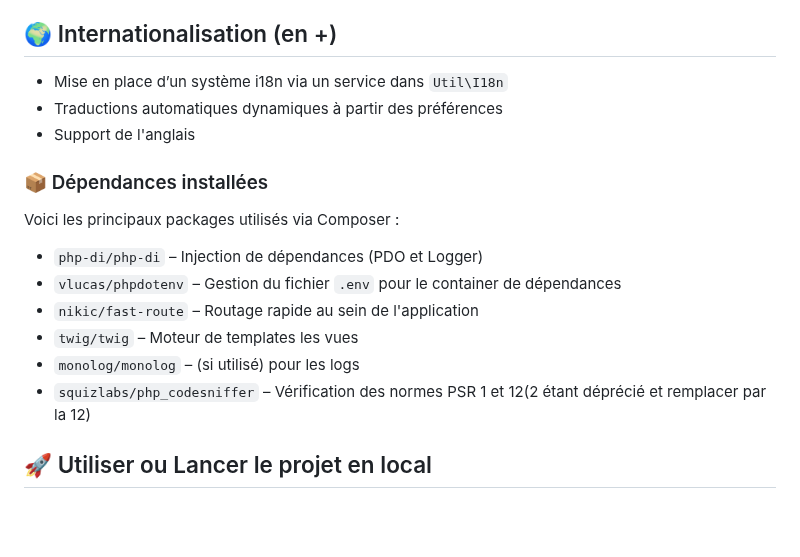
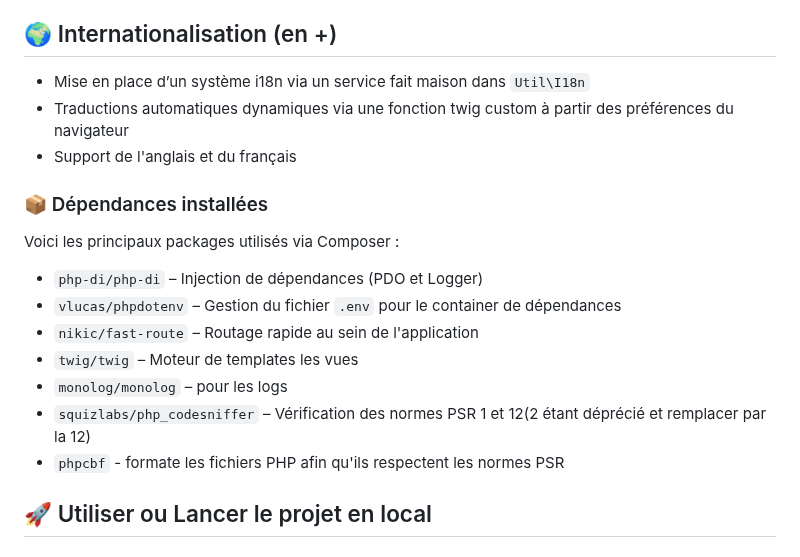
Before and after one commit to ewendav/learningShareS2, a Markdown page: README.md, the part around the change. Drawn GitHub-style; blank space fills up the shorter version.

```diff
--- a/README.md
+++ b/README.md
@@ -68,9 +68,9 @@ charset=utf8
 
 ## 🌍 Internationalisation (en +)
 
-- Mise en place d’un système i18n via un service dans `Util\I18n`
-- Traductions automatiques dynamiques à partir des préférences
-- Support de l'anglais
+- Mise en place d’un système i18n via un service fait maison dans `Util\I18n`
+- Traductions automatiques dynamiques via une fonction twig custom à partir des préférences du navigateur
+- Support de l'anglais et du français
 
 ### 📦 Dépendances installées
 
@@ -80,8 +80,9 @@ Voici les principaux packages utilisés via Composer :
 - `vlucas/phpdotenv` – Gestion du fichier `.env` pour le container de dépendances
 - `nikic/fast-route` – Routage rapide au sein de l'application
 - `twig/twig` – Moteur de templates les vues
-- `monolog/monolog` – (si utilisé) pour les logs
+- `monolog/monolog` – pour les logs
 - `squizlabs/php_codesniffer` – Vérification des normes PSR 1 et 12(2 étant déprécié et remplacer par la 12)
+- `phpcbf` - formate les fichiers PHP afin qu'ils respectent les normes PSR
 
 ## 🚀 Utiliser ou Lancer le projet en local
 
```
